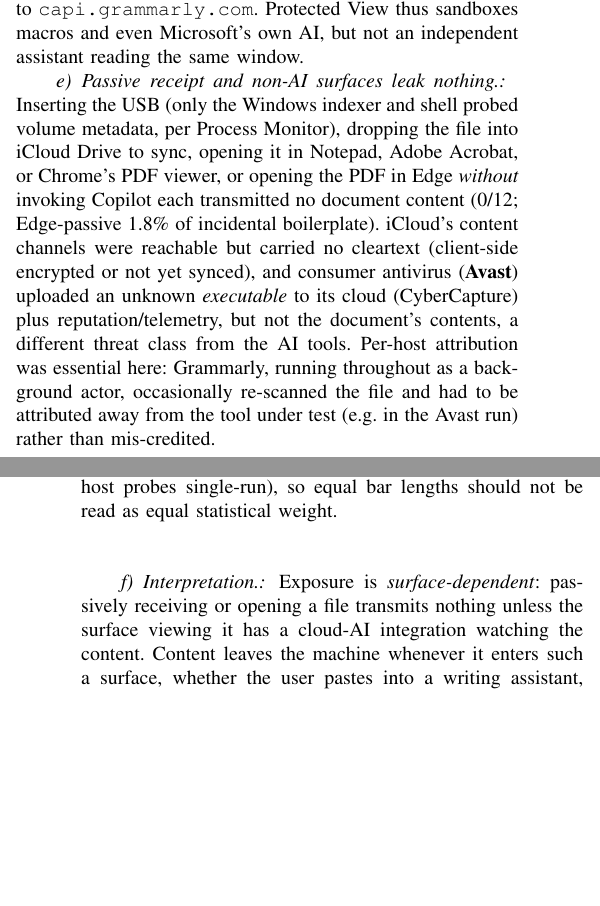
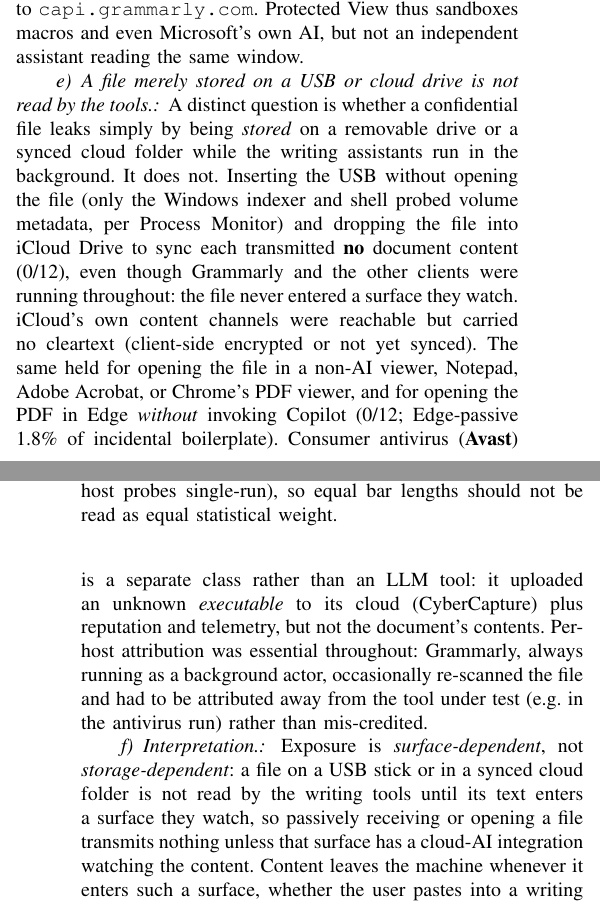
Before and after one commit to MarawanEldeib/privacy-analysis-research, a LaTeX paper (report/main.tex): two parts of the columns of pages 7 and 8 of 12, joined at a grey line, cut so that both start at the same text, the shorter picture padded with empty space. Compiled offline with pdfLaTeX.

Commit message:
Reframe USB/iCloud as the storage-location boundary case (in-scope)
Clarify that a file merely stored on a USB or synced to cloud is not read by the
writing tools while they run in the background; exposure is surface-dependent, not
storage-dependent. Marks Avast explicitly as a separate (non-LLM) contrast class.

```diff
--- a/report/main.tex
+++ b/report/main.tex
@@ -604,23 +604,31 @@ at the accessibility layer, still transmitted \textbf{94.2\%} of the document an
 secret to \texttt{capi.grammarly.com}. Protected View thus sandboxes macros and even
 Microsoft's own AI, but not an independent assistant reading the same window.
 
-\paragraph{Passive receipt and non-AI surfaces leak nothing.} Inserting the USB (only the
-Windows indexer and shell probed volume metadata, per Process Monitor), dropping the file
-into iCloud~Drive to sync, opening it in Notepad, Adobe~Acrobat, or Chrome's PDF viewer,
-or opening the PDF in Edge \emph{without} invoking Copilot each transmitted no document
-content (0/12; Edge-passive 1.8\% of incidental boilerplate). iCloud's content channels
-were reachable but carried no cleartext (client-side encrypted or not yet synced), and
-consumer antivirus (\textbf{Avast}) uploaded an unknown \emph{executable} to its cloud
-(CyberCapture) plus reputation/telemetry, but not the document's contents, a different
-threat class from the AI tools. Per-host attribution was essential here: Grammarly,
-running throughout as a background actor, occasionally re-scanned the file and had to be
-attributed away from the tool under test (e.g.\ in the Avast run) rather than mis-credited.
+\paragraph{A file merely stored on a USB or cloud drive is not read by the tools.} A
+distinct question is whether a confidential file leaks simply by being \emph{stored} on a
+removable drive or a synced cloud folder while the writing assistants run in the
+background. It does not. Inserting the USB without opening the file (only the Windows
+indexer and shell probed volume metadata, per Process Monitor) and dropping the file into
+iCloud~Drive to sync each transmitted \textbf{no} document content (0/12), even though
+Grammarly and the other clients were running throughout: the file never entered a surface
+they watch. iCloud's own content channels were reachable but carried no cleartext
+(client-side encrypted or not yet synced). The same held for opening the file in a non-AI
+viewer, Notepad, Adobe~Acrobat, or Chrome's PDF viewer, and for opening the PDF in Edge
+\emph{without} invoking Copilot (0/12; Edge-passive 1.8\% of incidental boilerplate).
+Consumer antivirus (\textbf{Avast}) is a separate class rather than an LLM tool: it
+uploaded an unknown \emph{executable} to its cloud (CyberCapture) plus reputation and
+telemetry, but not the document's contents. Per-host attribution was essential throughout:
+Grammarly, always running as a background actor, occasionally re-scanned the file and had
+to be attributed away from the tool under test (e.g.\ in the antivirus run) rather than
+mis-credited.
 
-\paragraph{Interpretation.} Exposure is \emph{surface-dependent}: passively receiving or
-opening a file transmits nothing unless the surface viewing it has a cloud-AI integration
-watching the content. Content leaves the machine whenever it enters such a surface, whether
-the user pastes into a writing assistant, invokes an assistant, or merely opens the file in
-a cloud-AI-enabled editor.
+\paragraph{Interpretation.} Exposure is \emph{surface-dependent}, not
+\emph{storage-dependent}: a file on a USB stick or in a synced cloud folder is not read by
+the writing tools until its text enters a surface they watch, so passively receiving or
+opening a file transmits nothing unless that surface has a cloud-AI integration watching
+the content. Content leaves the machine whenever it enters such a surface, whether the user
+pastes into a writing assistant, invokes an assistant, or merely opens the file in a
+cloud-AI-enabled editor.
 
 \begin{figure}[t]
   \centering
```
Also changed, not shown: report/main.pdf.
